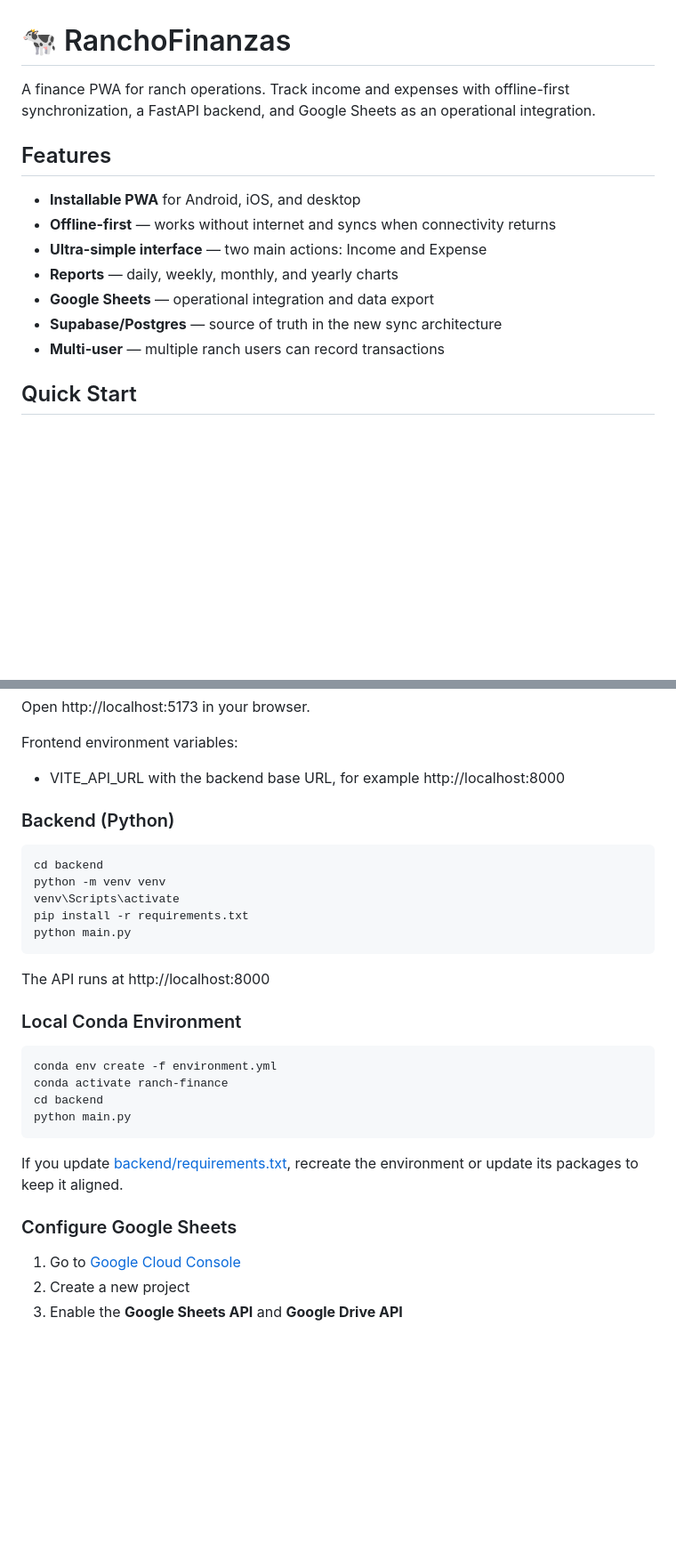
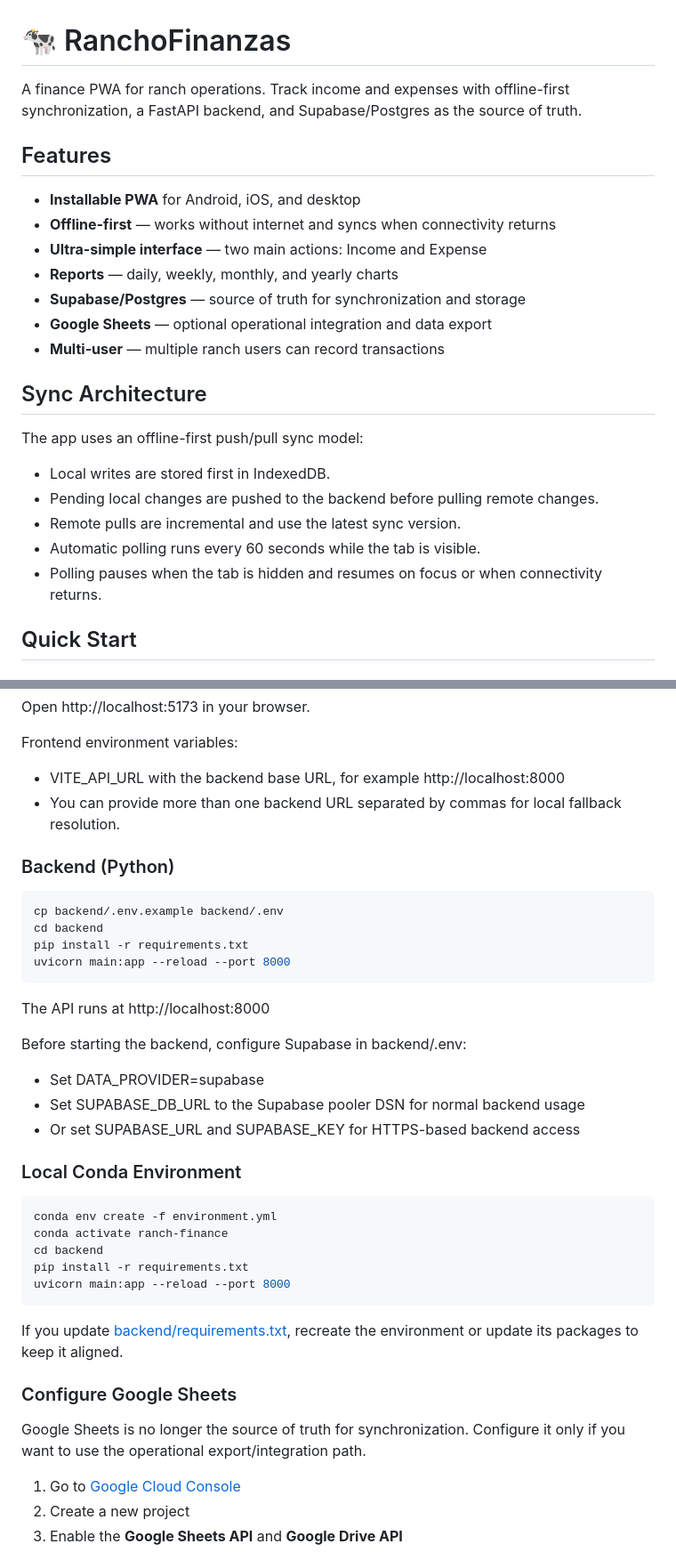
Before and after one commit to ghb72/Ranch-Finance, a Markdown page: README.md, 2 parts joined by grey strips. Shown at 89% size. Drawn GitHub-style; blank space fills up the shorter version.

Commit message:
docs(README): update documentation to reflect Supabase as the primary data provider

````diff
--- a/README.md
+++ b/README.md
@@ -1,6 +1,6 @@
 # 🐄 RanchoFinanzas
 
-A finance PWA for ranch operations. Track income and expenses with offline-first synchronization, a FastAPI backend, and Google Sheets as an operational integration.
+A finance PWA for ranch operations. Track income and expenses with offline-first synchronization, a FastAPI backend, and Supabase/Postgres as the source of truth.
 
 ## Features
 
@@ -8,9 +8,19 @@ A finance PWA for ranch operations. Track income and expenses with offline-first
 - **Offline-first** — works without internet and syncs when connectivity returns
 - **Ultra-simple interface** — two main actions: Income and Expense
 - **Reports** — daily, weekly, monthly, and yearly charts
-- **Google Sheets** — operational integration and data export
-- **Supabase/Postgres** — source of truth in the new sync architecture
+- **Supabase/Postgres** — source of truth for synchronization and storage
+- **Google Sheets** — optional operational integration and data export
 - **Multi-user** — multiple ranch users can record transactions
+
+## Sync Architecture
+
+The app uses an offline-first push/pull sync model:
+
+- Local writes are stored first in IndexedDB.
+- Pending local changes are pushed to the backend before pulling remote changes.
+- Remote pulls are incremental and use the latest sync version.
+- Automatic polling runs every 60 seconds while the tab is visible.
+- Polling pauses when the tab is hidden and resumes on focus or when connectivity returns.
 
 ## Quick Start
 
@@ -28,18 +38,24 @@ Open http://localhost:5173 in your browser.
 Frontend environment variables:
 
 - VITE_API_URL with the backend base URL, for example http://localhost:8000
+- You can provide more than one backend URL separated by commas for local fallback resolution.
 
 ### Backend (Python)
 
 ```bash
+cp backend/.env.example backend/.env
 cd backend
-python -m venv venv
-venv\Scripts\activate
 pip install -r requirements.txt
-python main.py
+uvicorn main:app --reload --port 8000
 ```
 
 The API runs at http://localhost:8000
+
+Before starting the backend, configure Supabase in backend/.env:
+
+- Set DATA_PROVIDER=supabase
+- Set SUPABASE_DB_URL to the Supabase pooler DSN for normal backend usage
+- Or set SUPABASE_URL and SUPABASE_KEY for HTTPS-based backend access
 
 ### Local Conda Environment
 
@@ -47,12 +63,15 @@ The API runs at http://localhost:8000
 conda env create -f environment.yml
 conda activate ranch-finance
 cd backend
-python main.py
+pip install -r requirements.txt
+uvicorn main:app --reload --port 8000
 ```
 
 If you update [backend/requirements.txt](backend/requirements.txt), recreate the environment or update its packages to keep it aligned.
 
 ### Configure Google Sheets
+
+Google Sheets is no longer the source of truth for synchronization. Configure it only if you want to use the operational export/integration path.
 
 1. Go to [Google Cloud Console](https://console.cloud.google.com)
 2. Create a new project
````
Also changed, not shown: other parts of README.md (+14 -3 lines).
